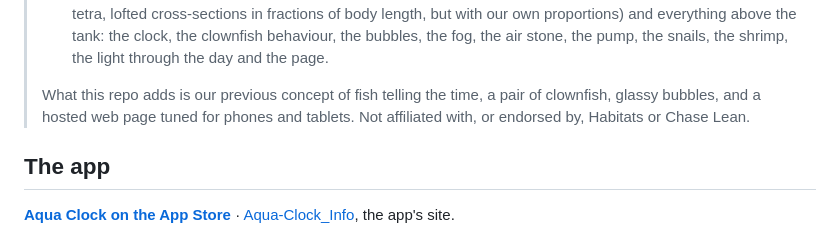
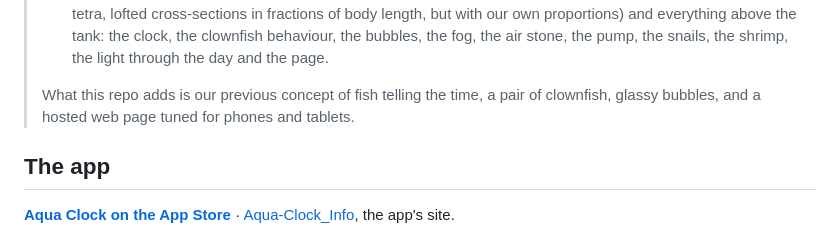
Before and after one commit to digitalurban/Aqua_Clock_Web, a Markdown page: README.md, the part around the change. GitHub-like rendering.

Commit message:
Clarify repo purpose by removing affiliation note
Removed unnecessary disclaimer about affiliation.

```diff
--- a/README.md
+++ b/README.md
@@ -58,7 +58,7 @@ build anything on top of it.
 >   behaviour, the bubbles, the fog, the air stone, the pump, the snails, the shrimp, the light
 >   through the day and the page.
 >
-> What this repo adds is our previous concept of fish telling the time, a pair of clownfish, glassy bubbles, and a hosted web page tuned for phones and tablets. Not affiliated with, or endorsed by, Habitats or Chase Lean.
+> What this repo adds is our previous concept of fish telling the time, a pair of clownfish, glassy bubbles, and a hosted web page tuned for phones and tablets.
 
 ## The app
 
```
